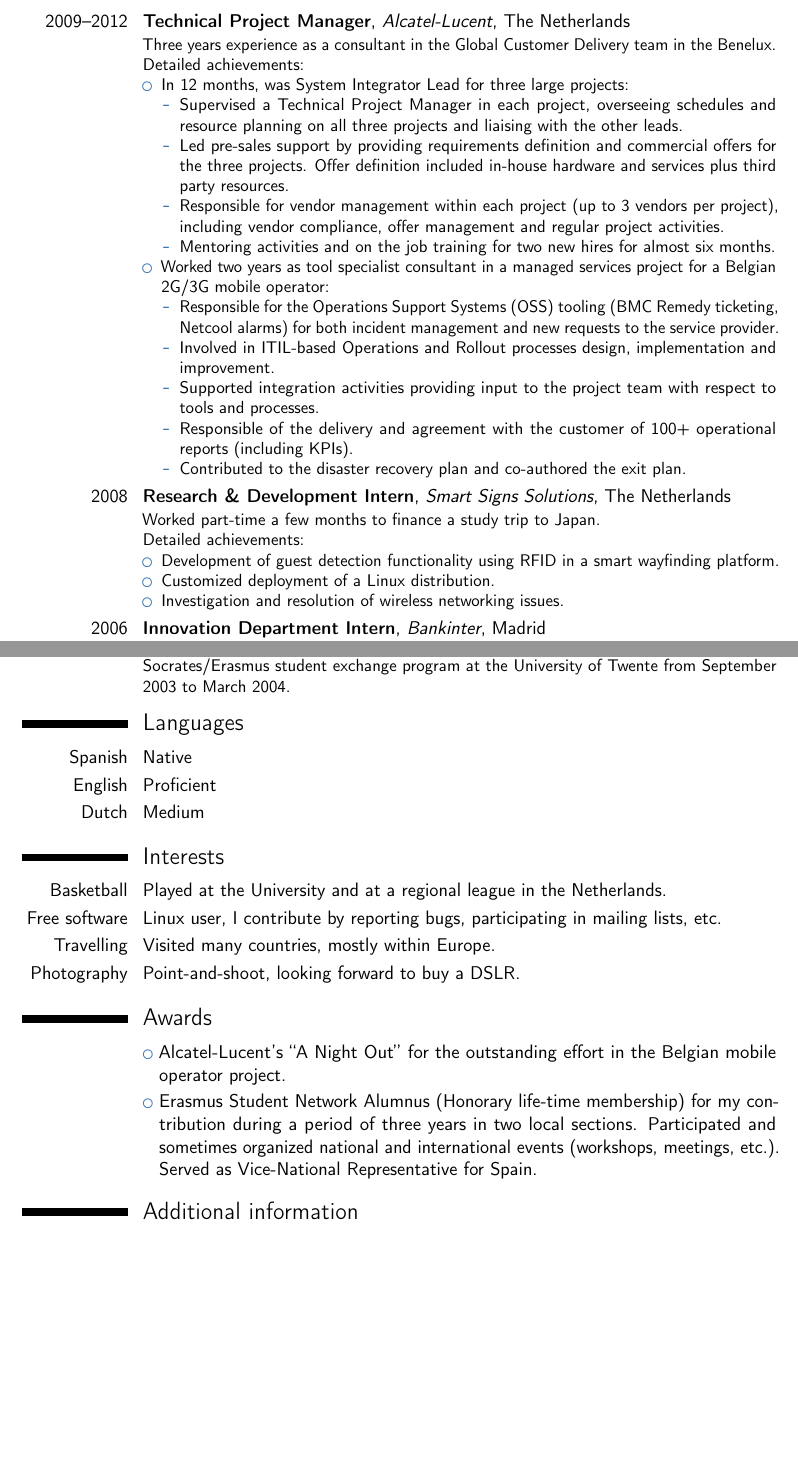
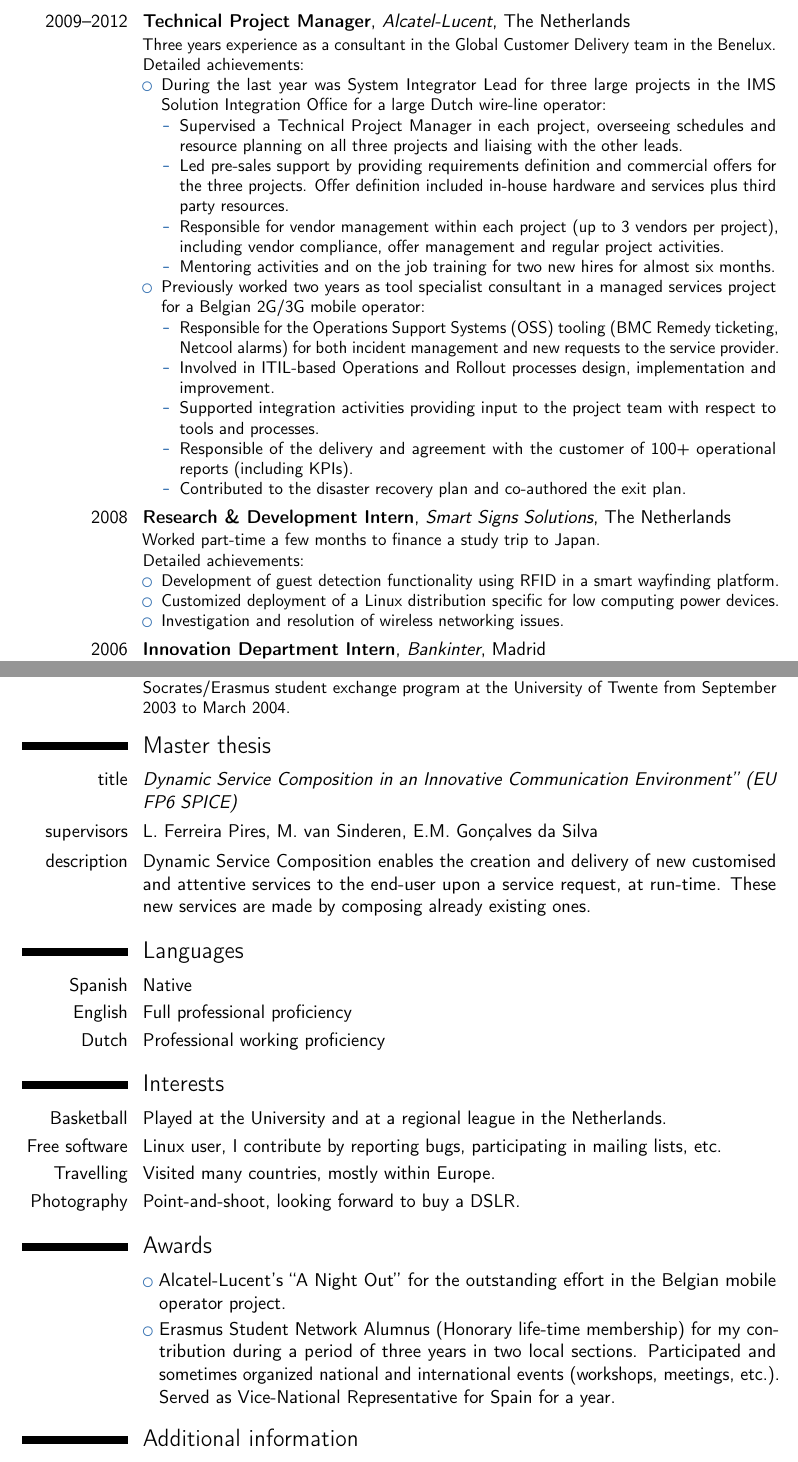
Before and after one commit to jorgeml/resume, a LaTeX CV (resume.tex): two parts of pages 1 and 2 of 2, joined at a grey line, cut so that both start at the same text, the shorter picture padded with empty space. Compiled offline with pdfLaTeX.

Commit message:
Some minor fixes. Added Master thesis section.

```diff
--- a/resume.tex
+++ b/resume.tex
@@ -57,14 +58,14 @@
 \cventry{2009--2012}{Technical Project Manager}{Alcatel-Lucent}{The Netherlands}{}{Three years experience as a consultant in the Global Customer Delivery team in the Benelux.\newline{}%
 Detailed achievements:%
 \begin{itemize}%
-\item In 12 months, was System Integrator Lead for three large projects:
+\item During the last year was System Integrator Lead for three large projects in the IMS Solution Integration Office for a large Dutch wire-line operator:
   \begin{itemize}
   \item Supervised a Technical Project Manager in each project, overseeing schedules and resource planning on all three projects and liaising with the other leads.
   \item Led pre-sales support by providing requirements definition and commercial offers for the three projects. Offer definition included in-house hardware and services plus third party resources.
   \item Responsible for vendor management within each project (up to 3 vendors per project), including vendor compliance, offer management and regular project activities.
   \item Mentoring activities and on the job training for two new hires for almost six months.
   \end{itemize}
-\item Worked two years as tool specialist consultant in a managed services project for a Belgian 2G/3G mobile operator:
+\item Previously worked two years as tool specialist consultant in a managed services project for a Belgian 2G/3G mobile operator:
 \begin{itemize}
   \item Responsible for the Operations Support Systems (OSS) tooling (BMC Remedy ticketing, Netcool alarms) for both incident management and new requests to the service provider.
   \item Involved in ITIL-based Operations and Rollout processes design, implementation and improvement.
@@ -78,7 +79,7 @@ Detailed achievements:%
 \begin{itemize}
 \item Development of guest detection functionality using RFID in a smart wayfinding
 platform.
-\item Customized deployment of a Linux distribution.
+\item Customized deployment of a Linux distribution specific for low computing power devices.
 \item Investigation and resolution of wireless networking issues.
 \end{itemize}
 }
@@ -98,16 +99,16 @@ Wrote documentation for the first-line of support team}
 Management of Telecommunications'', including management courses not specific to telecommunications, such as business administration, human resources, quality management and innovation.
 \newline{}Socrates/Erasmus student exchange program at the University of Twente from September 2003 to March 2004.}
 
-%\section{Master thesis}
-%\cvitem{title}{\emph{Dynamic Service Composition in an Innovative Communication Environment'' (EU FP6 SPICE)}}
-%\cvitem{supervisors}{L.~Ferreira Pires, M.~van Sinderen, E.M.~Gon\c{c}alves da Silva}
-%\cvitem{description}{Dynamic Service Composition enables the creation and delivery of new customised and attentive services to the end-user upon a service request, at run-time. These new services are made by composing already existing ones.}
+\section{Master thesis}
+\cvitem{title}{\emph{Dynamic Service Composition in an Innovative Communication Environment'' (EU FP6 SPICE)}}
+\cvitem{supervisors}{L.~Ferreira Pires, M.~van Sinderen, E.M.~Gon\c{c}alves da Silva}
+\cvitem{description}{Dynamic Service Composition enables the creation and delivery of new customised and attentive services to the end-user upon a service request, at run-time. These new services are made by composing already existing ones.}
 
 
 \section{Languages}
 \cvitemwithcomment{Spanish}{Native}{}
-\cvitemwithcomment{English}{Proficient}{}
-\cvitemwithcomment{Dutch}{Medium}{}
+\cvitemwithcomment{English}{Full professional proficiency}{}
+\cvitemwithcomment{Dutch}{Professional working proficiency}{}
 
 %\section{Computer skills}
 %\cvdoubleitem{category 1}{XXX, YYY, ZZZ}{category 4}{XXX, YYY, ZZZ}
@@ -122,7 +123,7 @@ Management of Telecommunications'', including management courses not specific to
 
 \section{Awards}
 \cvlistitem{Alcatel-Lucent's ``A Night Out'' for the outstanding effort in the Belgian mobile operator project.}
-\cvlistitem{Erasmus Student Network Alumnus (Honorary life-time membership) for my contribution during a period of three years in two local sections. Participated and sometimes organized national and international events (workshops, meetings, etc.). Served as Vice-National Representative for Spain.}
+\cvlistitem{Erasmus Student Network Alumnus (Honorary life-time membership) for my contribution during a period of three years in two local sections. Participated and sometimes organized national and international events (workshops, meetings, etc.). Served as Vice-National Representative for Spain for a year.}
 
 \section{Additional information}
 \cvlistitem{LinkedIn profile available at \url{http://uk.linkedin.com/in/jorgeml}}
```
Also changed, not shown: resume.pdf, resume.tex (1 more changed lines).
